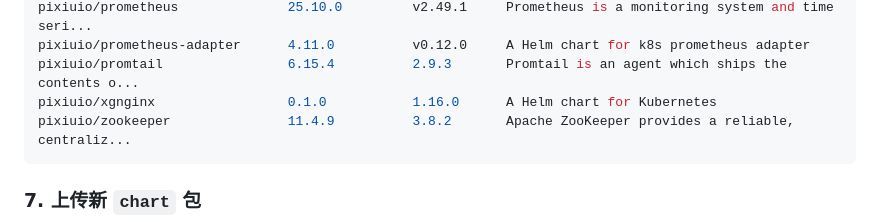
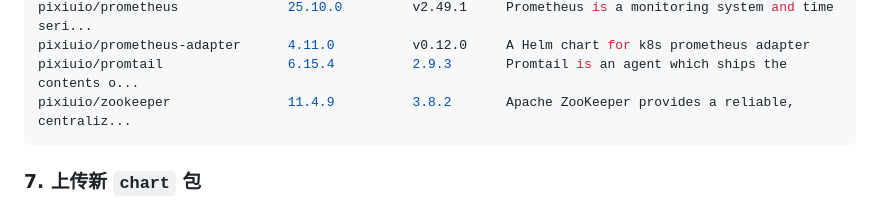
Before and after one commit to pixiu-io/mysql-operator, a Markdown page: README.md, the part around the change. GitHub-like rendering.

````diff
--- a/README.md
+++ b/README.md
@@ -105,7 +105,6 @@ pixiuio/loki-stack           	2.10.2       	v2.9.3     	Loki: like Prometheus, b
 pixiuio/prometheus           	25.10.0      	v2.49.1    	Prometheus is a monitoring system and time seri...
 pixiuio/prometheus-adapter   	4.11.0       	v0.12.0    	A Helm chart for k8s prometheus adapter
 pixiuio/promtail             	6.15.4       	2.9.3      	Promtail is an agent which ships the contents o...
-pixiuio/xgnginx              	0.1.0        	1.16.0     	A Helm chart for Kubernetes
 pixiuio/zookeeper            	11.4.9       	3.8.2      	Apache ZooKeeper provides a reliable, centraliz...
 ```
 
````
